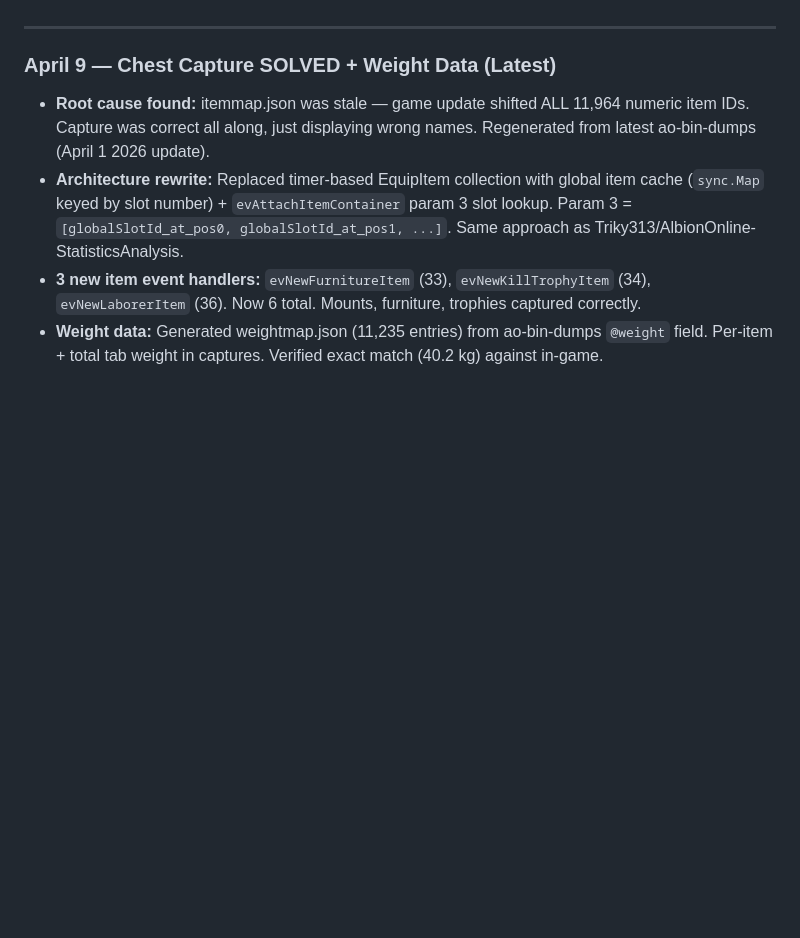
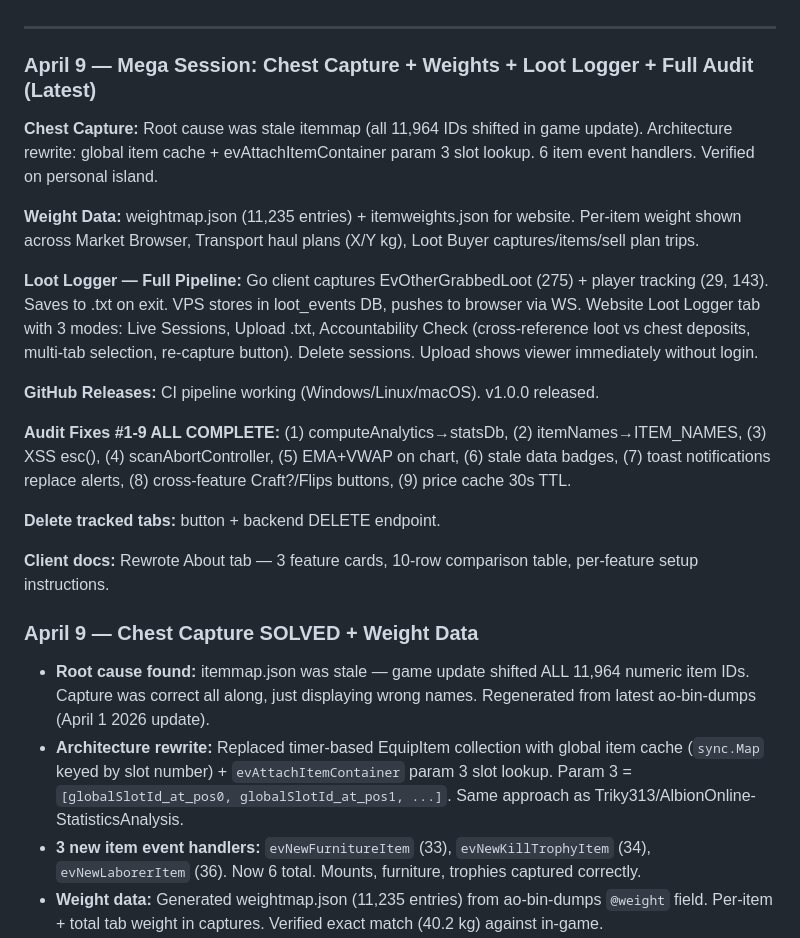
Before and after one commit to coldtouch/coldtouch-market-analyzer, a Markdown page: HANDOFF.md, the part around one of its changes. Rendered like a GitHub page; blank space fills up the shorter version.

```diff
--- a/HANDOFF.md
+++ b/HANDOFF.md
@@ -590,7 +593,23 @@ go build -v -o albiondata-client-custom.exe .
 
 ---
 
-### April 9 — Chest Capture SOLVED + Weight Data (Latest)
+### April 9 — Mega Session: Chest Capture + Weights + Loot Logger + Full Audit (Latest)
+
+**Chest Capture:** Root cause was stale itemmap (all 11,964 IDs shifted in game update). Architecture rewrite: global item cache + evAttachItemContainer param 3 slot lookup. 6 item event handlers. Verified on personal island.
+
+**Weight Data:** weightmap.json (11,235 entries) + itemweights.json for website. Per-item weight shown across Market Browser, Transport haul plans (X/Y kg), Loot Buyer captures/items/sell plan trips.
+
+**Loot Logger — Full Pipeline:** Go client captures EvOtherGrabbedLoot (275) + player tracking (29, 143). Saves to .txt on exit. VPS stores in loot_events DB, pushes to browser via WS. Website Loot Logger tab with 3 modes: Live Sessions, Upload .txt, Accountability Check (cross-reference loot vs chest deposits, multi-tab selection, re-capture button). Delete sessions. Upload shows viewer immediately without login.
+
+**GitHub Releases:** CI pipeline working (Windows/Linux/macOS). v1.0.0 released.
+
+**Audit Fixes #1-9 ALL COMPLETE:** (1) computeAnalytics→statsDb, (2) itemNames→ITEM_NAMES, (3) XSS esc(), (4) scanAbortController, (5) EMA+VWAP on chart, (6) stale data badges, (7) toast notifications replace alerts, (8) cross-feature Craft?/Flips buttons, (9) price cache 30s TTL.
+
+**Delete tracked tabs:** button + backend DELETE endpoint.
+
+**Client docs:** Rewrote About tab — 3 feature cards, 10-row comparison table, per-feature setup instructions.
+
+### April 9 — Chest Capture SOLVED + Weight Data
 - **Root cause found:** itemmap.json was stale — game update shifted ALL 11,964 numeric item IDs. Capture was correct all along, just displaying wrong names. Regenerated from latest ao-bin-dumps (April 1 2026 update).
 - **Architecture rewrite:** Replaced timer-based EquipItem collection with global item cache (`sync.Map` keyed by slot number) + `evAttachItemContainer` param 3 slot lookup. Param 3 = `[globalSlotId_at_pos0, globalSlotId_at_pos1, ...]`. Same approach as Triky313/AlbionOnline-StatisticsAnalysis.
 - **3 new item event handlers:** `evNewFurnitureItem` (33), `evNewKillTrophyItem` (34), `evNewLaborerItem` (36). Now 6 total. Mounts, furniture, trophies captured correctly.
```
Also changed, not shown: other parts of HANDOFF.md (+16 -13 lines), CLAUDE.md (+21 -9 lines).
